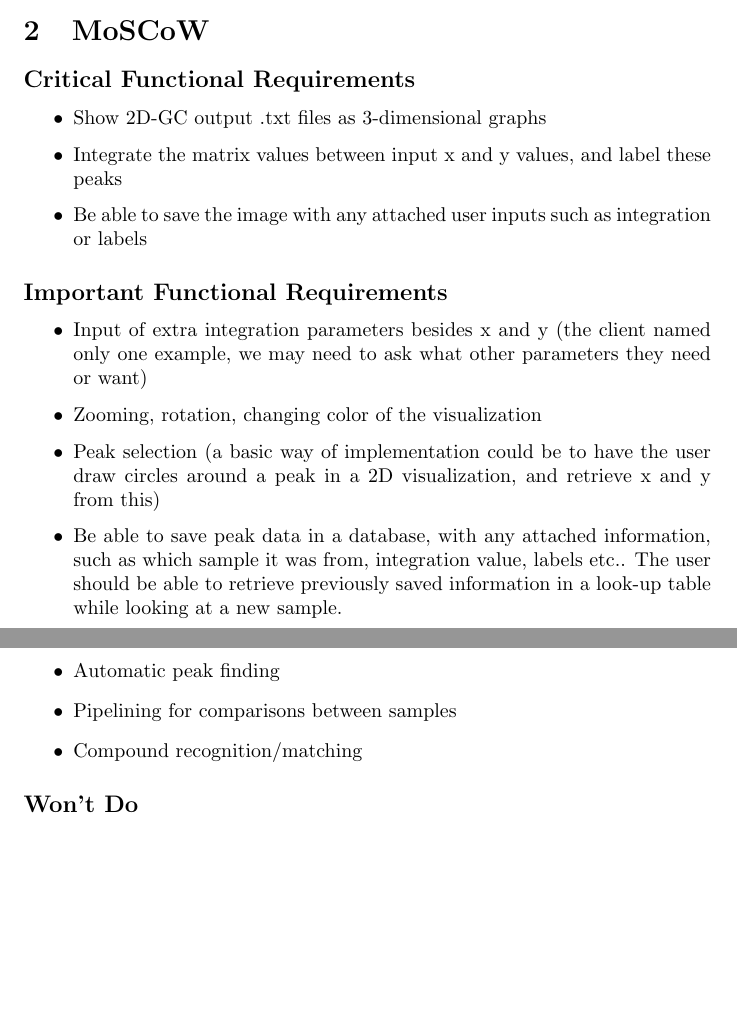
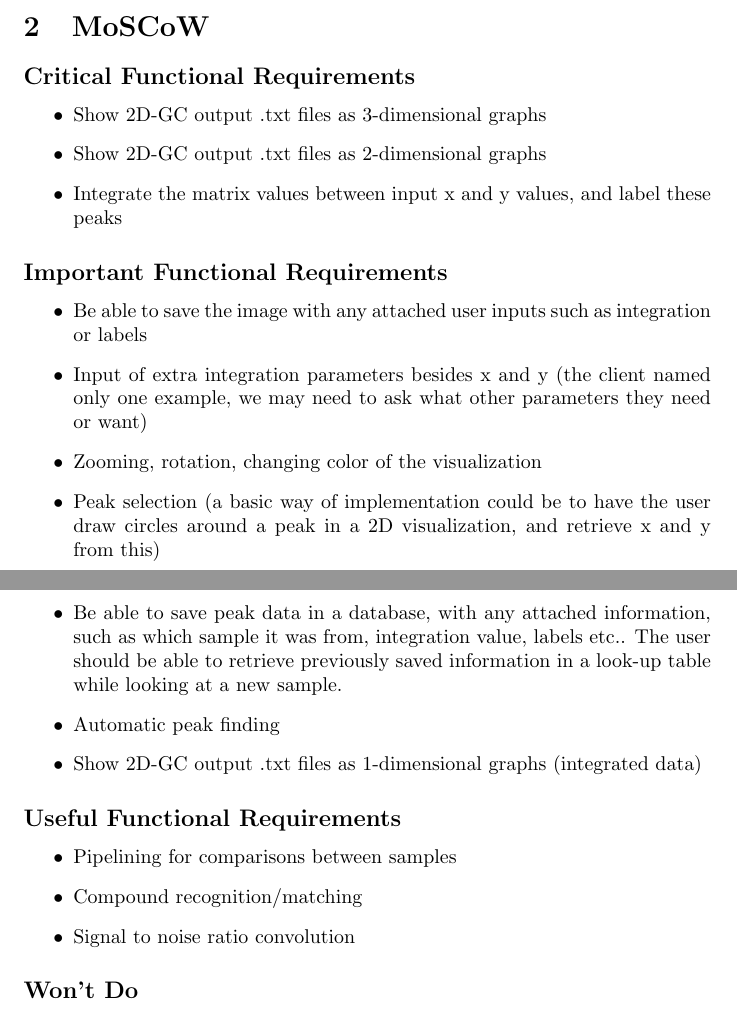
Before and after one commit to monibf/2D-GC, a LaTeX document (requirements/main.tex): two parts of pages 1 and 2 of 2, joined at a grey line, cut so that both start at the same text, the shorter picture padded with empty space. Compiled offline with pdfLaTeX.

Commit message:
edited requirements in group meeting

```diff
--- a/requirements/main.tex
+++ b/requirements/main.tex
@@ -23,23 +23,26 @@ We aim to build a desktop app to visualise 2D-GC data, and try to work in compar
 \subsection*{Critical Functional Requirements}
 \begin{itemize}
 	\item Show 2D-GC output .txt files as 3-dimensional graphs
+	\item Show 2D-GC output .txt files as 2-dimensional graphs
     \item Integrate the matrix values between input x and y values, and label these peaks
-    \item Be able to save the image with any attached user inputs such as integration or labels
 \end{itemize}
 
 \subsection*{Important Functional Requirements}
 \begin{itemize}
+    \item Be able to save the image with any attached user inputs such as integration or labels
 	\item Input of extra integration parameters besides x and y (the client named only one example, we may need to ask what other parameters they need or want)
 	\item Zooming, rotation, changing color of the visualization
 	\item Peak selection (a basic way of implementation could be to have the user draw circles around a peak in a 2D visualization, and retrieve x and y from this)
     \item Be able to save peak data in a database, with any attached information, such as which sample it was from, integration value, labels etc.. The user should be able to retrieve previously saved information in a look-up table while looking at a new sample.
+	\item Automatic peak finding
+	\item Show 2D-GC output .txt files as 1-dimensional graphs (integrated data)
 \end{itemize}
 
 \subsection*{Useful Functional Requirements}
 \begin{itemize}
-	\item Automatic peak finding
 	\item Pipelining for comparisons between samples
 	\item Compound recognition/matching
+	\item Signal to noise ratio convolution
 \end{itemize}
 \subsection*{Won't Do}
 \begin{itemize}
```
